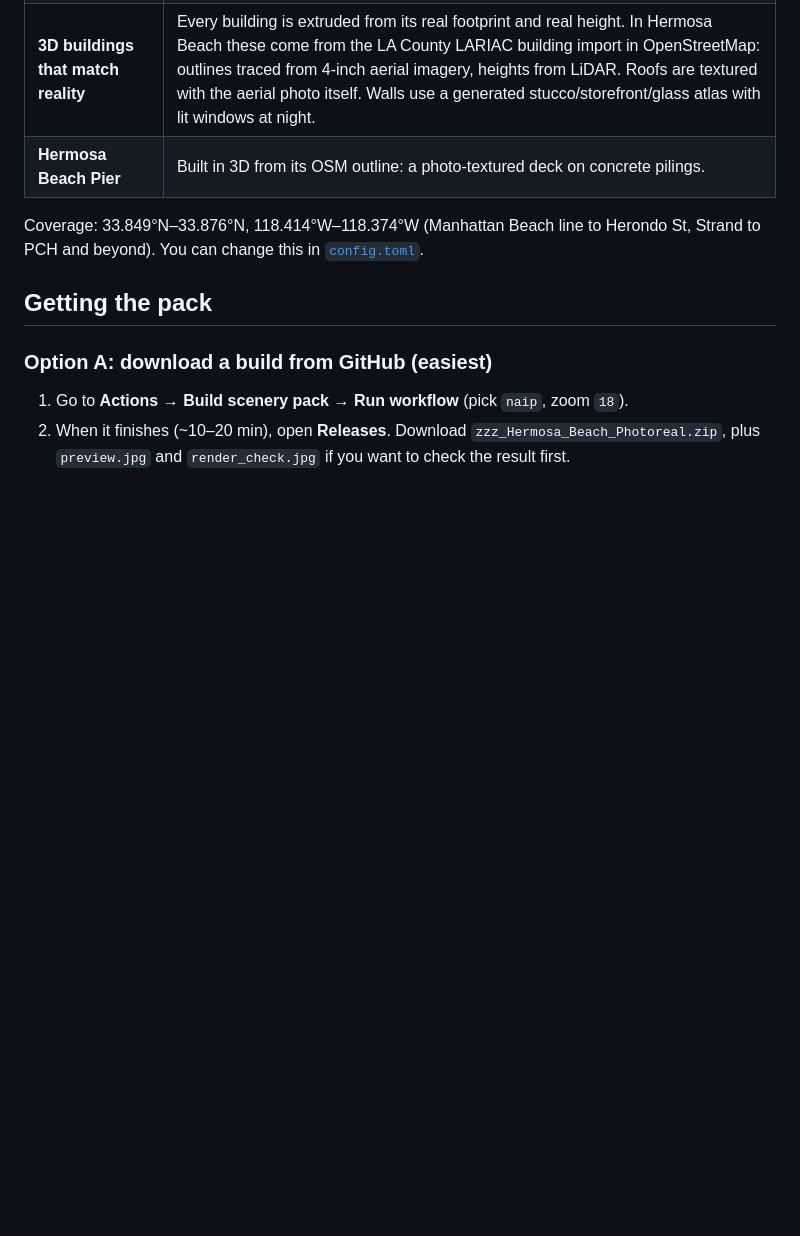
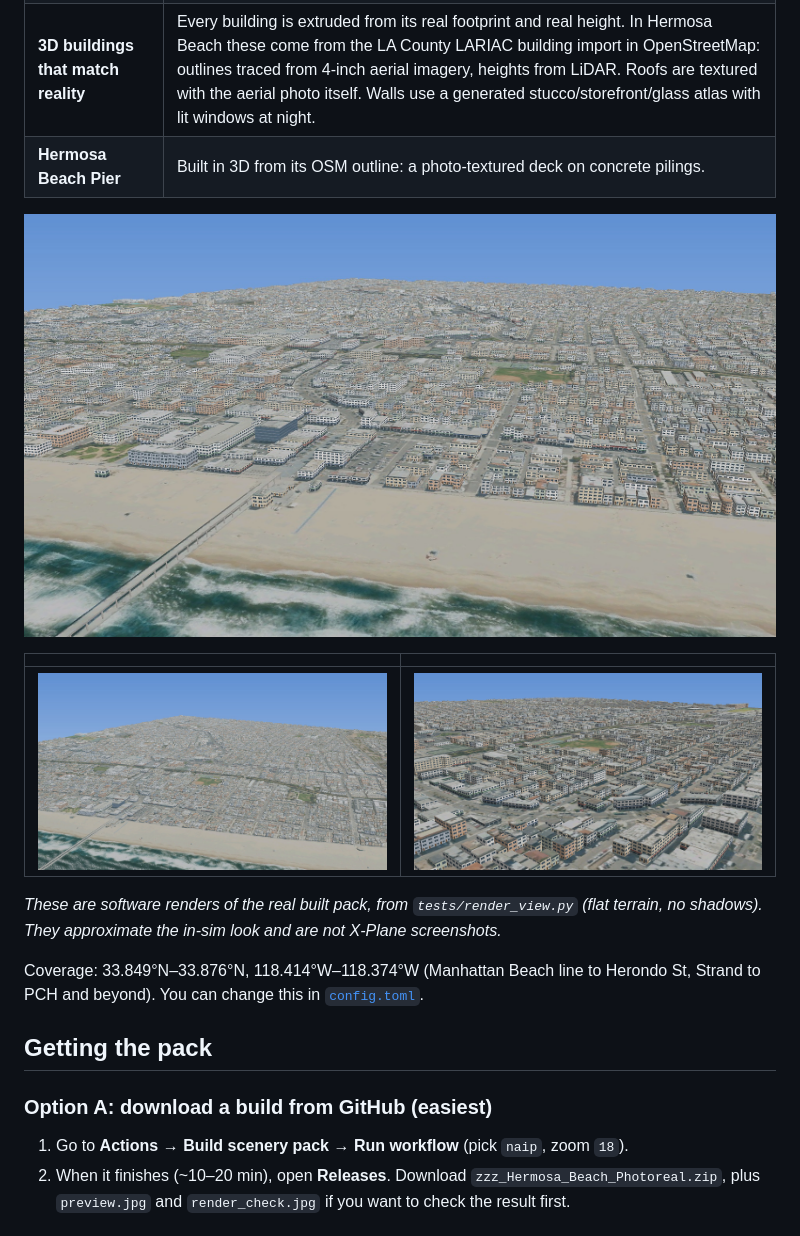
Before and after one commit to WaitAdamMinute/HermosaXplane, a Markdown page: README.md, the part around the change. Drawn GitHub-style; pictures changed too: docs/view_approach.jpg (added), docs/view_downtown.jpg (added), docs/view_pier.jpg (added); blank space fills up the shorter version.

Commit message:
Add renders of the built pack to README
Co-Authored-By: Claude Opus 5.5 <noreply@anthropic.com>
Claude-Session: https://claude.ai/code/session_017oPyhxr1XazWMLqe6Yiwdv

```diff
--- a/README.md
+++ b/README.md
@@ -9,6 +9,14 @@ It replaces the default, misaligned scenery with:
 | **Roads and beach aligned to the photo** | Exclusion zones remove X-Plane's default roads, beaches, autogen, forests and objects inside the area. The roads and sand you see are the ones in the photo, so they line up exactly. |
 | **3D buildings that match reality** | Every building is extruded from its real footprint and real height. In Hermosa Beach these come from the LA County LARIAC building import in OpenStreetMap: outlines traced from 4-inch aerial imagery, heights from LiDAR. Roofs are textured with the aerial photo itself. Walls use a generated stucco/storefront/glass atlas with lit windows at night. |
 | **Hermosa Beach Pier** | Built in 3D from its OSM outline: a photo-textured deck on concrete pilings. |
+
+![Pier and downtown](docs/view_pier.jpg)
+
+| | |
+|---|---|
+| ![Approach from the ocean](docs/view_approach.jpg) | ![Pier Ave / downtown](docs/view_downtown.jpg) |
+
+*These are software renders of the real built pack, from `tests/render_view.py` (flat terrain, no shadows). They approximate the in-sim look and are not X-Plane screenshots.*
 
 Coverage: 33.849°N–33.876°N, 118.414°W–118.374°W (Manhattan Beach line to Herondo St, Strand to PCH and beyond). You can change this in [`config.toml`](config.toml).
 
```
